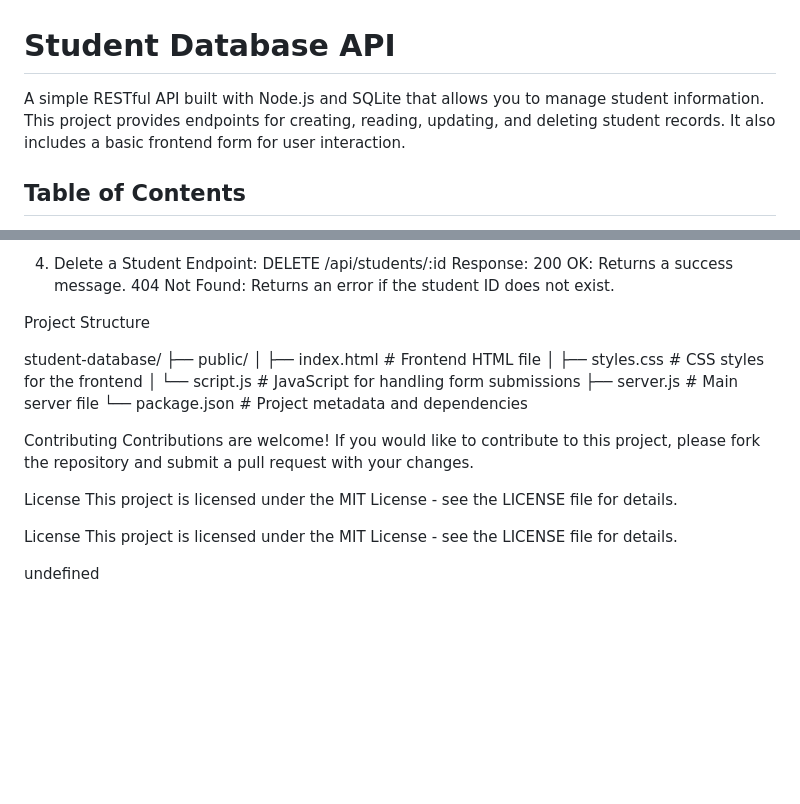
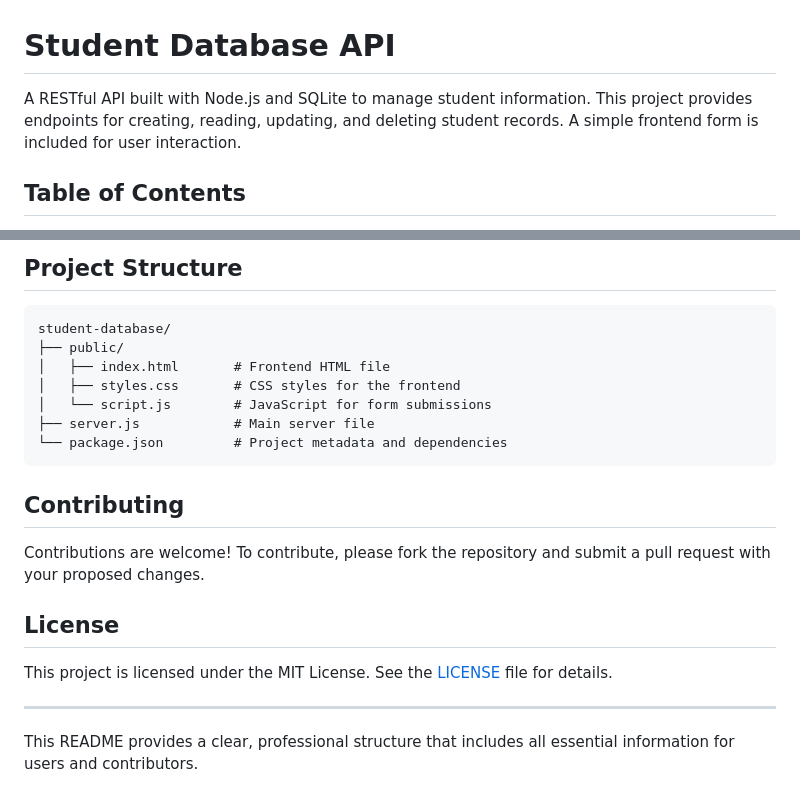
Before and after one commit to Colyzo466/Repo-name-file, a Markdown page: README.md, 2 parts joined by grey strips. Drawn GitHub-style; blank space fills up the shorter version.

````diff
--- a/README.md
+++ b/README.md
@@ -1,6 +1,6 @@
 # Student Database API
 
-A simple RESTful API built with Node.js and SQLite that allows you to manage student information. This project provides endpoints for creating, reading, updating, and deleting student records. It also includes a basic frontend form for user interaction.
+A RESTful API built with Node.js and SQLite to manage student information. This project provides endpoints for creating, reading, updating, and deleting student records. A simple frontend form is included for user interaction.
 
 ## Table of Contents
 
@@ -93,27 +102,24 @@ Response:
 
-4. Delete a Student
-Endpoint: DELETE /api/students/:id
-Response:
-200 OK: Returns a success message.
-404 Not Found: Returns an error if the student ID does not exist.
+## Project Structure
 
-Project Structure
-
+```
 student-database/
 ├── public/
 │   ├── index.html       # Frontend HTML file
 │   ├── styles.css       # CSS styles for the frontend
-│   └── script.js        # JavaScript for handling form submissions
+│   └── script.js        # JavaScript for form submissions
 ├── server.js            # Main server file
 └── package.json         # Project metadata and dependencies
+```
 
-Contributing
-Contributions are welcome! If you would like to contribute to this project, please fork the repository and submit a pull request with your changes.
+## Contributing
 
-License
-This project is licensed under the MIT License - see the LICENSE file for details.
+Contributions are welcome! To contribute, please fork the repository and submit a pull request with your proposed changes.
 
-License
-This project is licensed under the MIT License - see the LICENSE file for details.
+## License
 
-undefined
+This project is licensed under the MIT License. See the [LICENSE](LICENSE) file for details.
+
+---
+
+This README provides a clear, professional structure that includes all essential information for users and contributors.
````
Also changed, not shown: other parts of README.md (+62 -53 lines).
